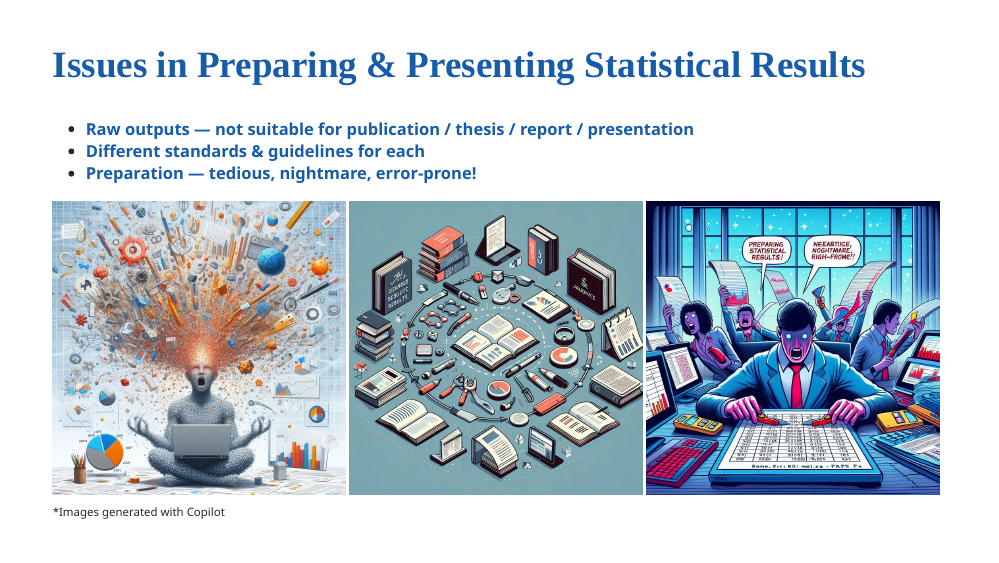
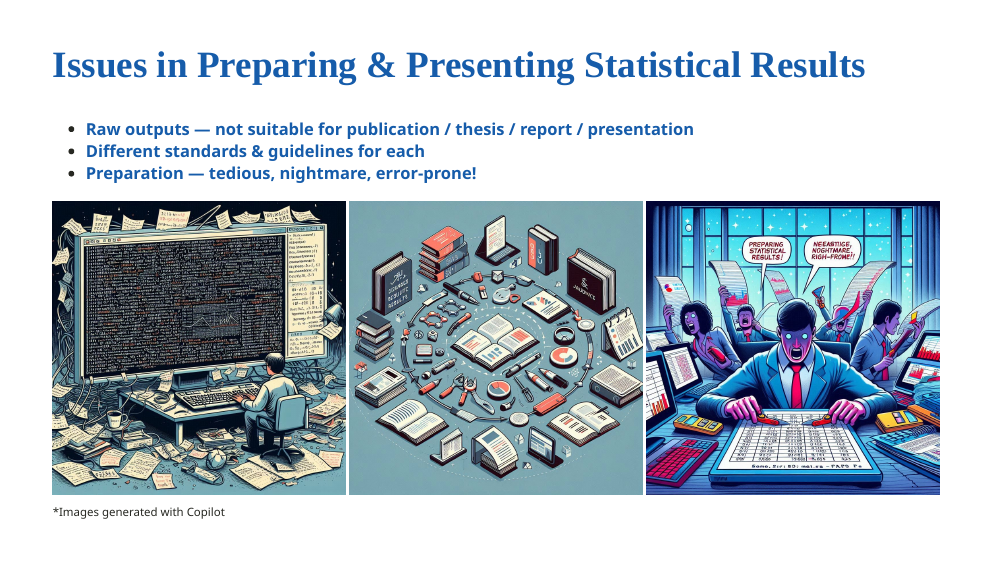
Before and after one commit to wnarifin/2024-r-conf-my-pres-R, an R Markdown document (index.Rmd): page 7 of 44. The pictures show the slides in the output file index.html that the author committed with the source; the slides are laid out offline by our stand-in for remark.js, each with all of its steps uncovered, in fonts that may differ from those the slides ask for, and without slide numbers, shadows or browser add-ons; a font, style sheet, LaTeX package, included part or bibliography that could not be used is replaced or left out; library style sheets and scripts come from the installed R packages.

Commit message:
Update slides

```diff
--- a/index.Rmd
+++ b/index.Rmd
@@ -135,7 +135,7 @@ out_pres_tbl
 - Different standards & guidelines for each
 - Preparation &mdash; tedious, nightmare, error-prone!
 
-<img src="img/img0.png" height="355px">
+<img src="img/img4.png" height="355px">
 
 ---
 ## Issues in Preparing & Presenting Statistical Results
@@ -143,7 +143,7 @@ out_pres_tbl
 - **Different standards & guidelines for each**
 - Preparation &mdash; tedious, nightmare, error-prone!
 
-<img src="img/img0.png" height="355px">
+<img src="img/img4.png" height="355px">
 <img src="img/img2.png" height="355px">
 
 ---
@@ -152,7 +152,7 @@ out_pres_tbl
 - **Different standards & guidelines for each**
 - **Preparation &mdash; tedious, nightmare, error-prone!**
 
-<img src="img/img0.png" height="355px">
+<img src="img/img4.png" height="355px">
 <img src="img/img2.png" height="355px">
 <img src="img/img3.png" height="355px">
 <br/><small><small>*Images generated with Copilot</small></small>
```
Also changed, not shown: img/img0.png (deleted), img/img4.png (added), index.html.
